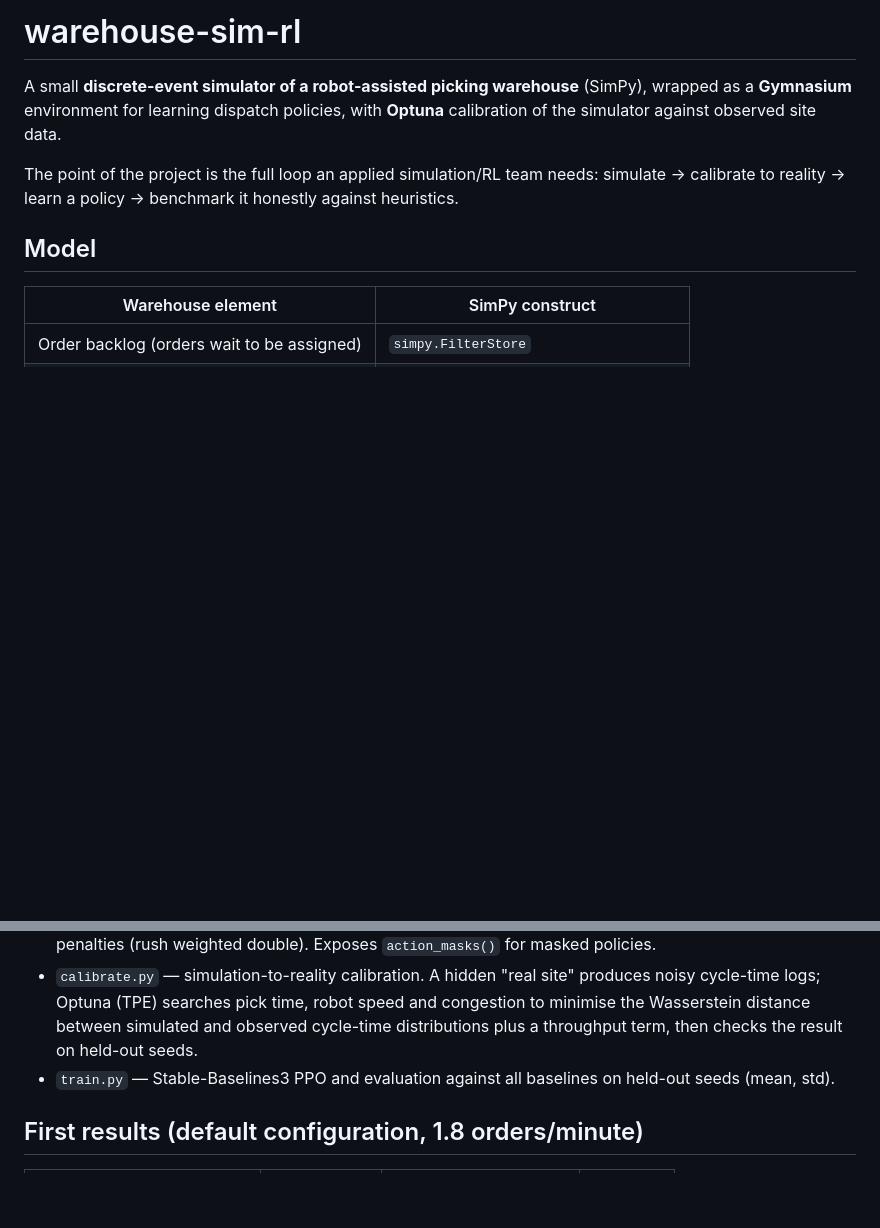
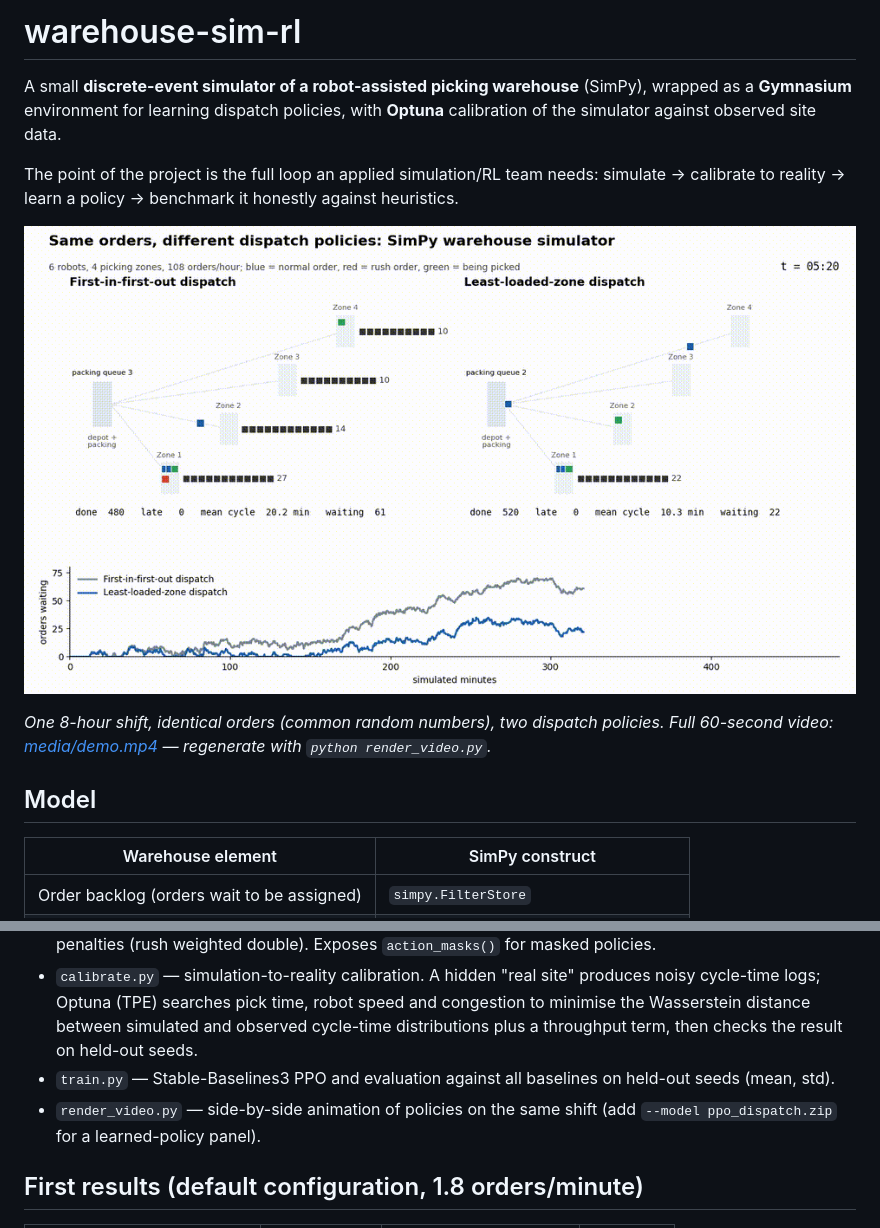
Before and after one commit to abdul-mannan-khan/warehouse-sim-rl, a Markdown page: README.md, 2 parts joined by grey strips. Rendered like a GitHub page; pictures changed too: media/demo.gif (added); blank space fills up the shorter version.

```diff
--- a/README.md
+++ b/README.md
@@ -6,6 +6,11 @@ against observed site data.
 
 The point of the project is the full loop an applied simulation/RL team needs:
 simulate → calibrate to reality → learn a policy → benchmark it honestly against heuristics.
+
+![Same orders under two dispatch policies](media/demo.gif)
+
+*One 8-hour shift, identical orders (common random numbers), two dispatch policies. Full 60-second
+video: [media/demo.mp4](media/demo.mp4) — regenerate with `python render_video.py`.*
 
 ## Model
 
@@ -46,6 +51,8 @@ python train.py --timesteps 200000 # PPO vs heuristic baselines on 20 held-out s
   simulated and observed cycle-time distributions plus a throughput term, then checks the result on
   held-out seeds.
 * `train.py` — Stable-Baselines3 PPO and evaluation against all baselines on held-out seeds (mean, std).
+* `render_video.py` — side-by-side animation of policies on the same shift (add `--model ppo_dispatch.zip`
+  for a learned-policy panel).
 
 ## First results (default configuration, 1.8 orders/minute)
 
```
Also changed, not shown: media/demo_final_frame.png (added), 4 other files.
